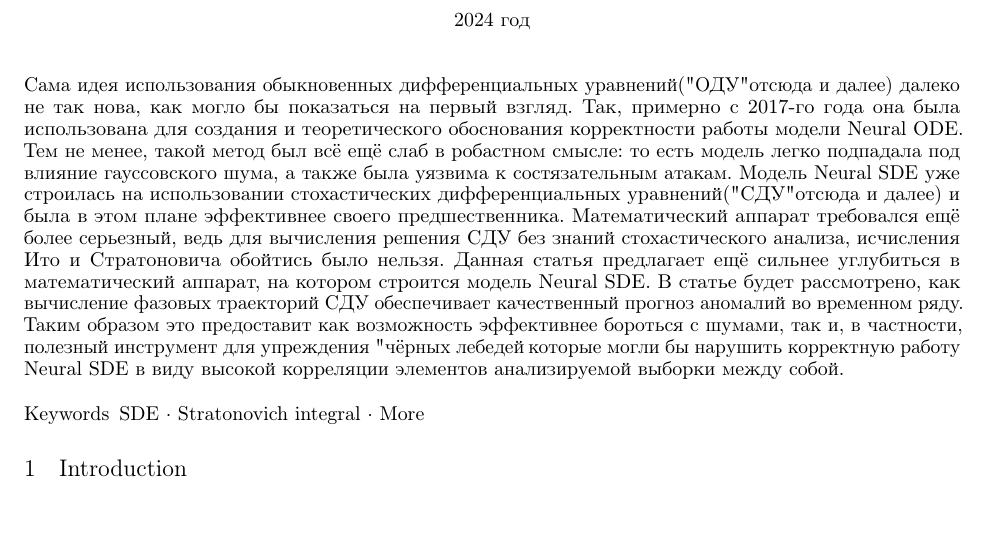
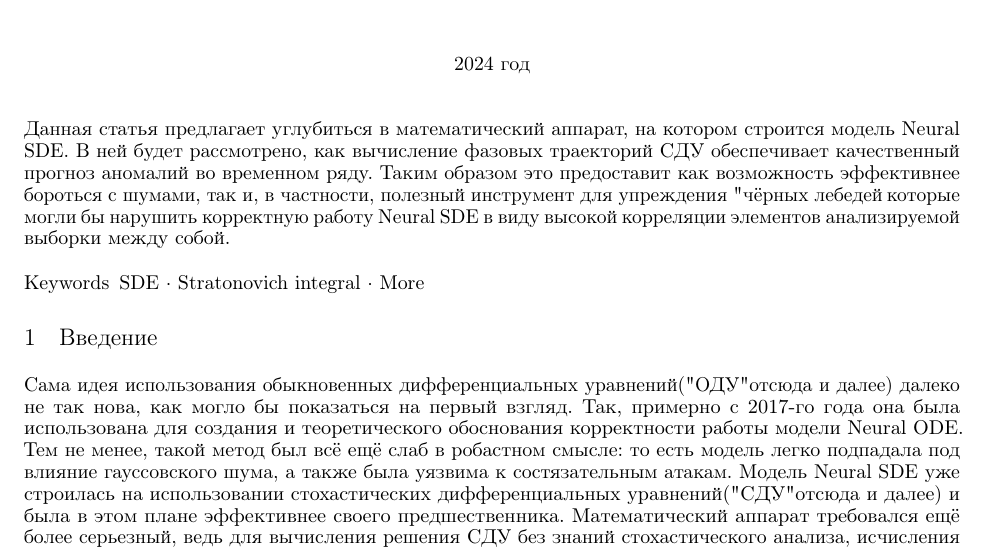
Before and after one commit to intsystems/2024-Project-157, a LaTeX document (paper/main.tex): part of the page, cut so that both start at the same text, the shorter picture padded with empty space. The pictures show the PDF file paper/PapayIvanNeuralSDE.pdf that the author committed with the source.

Commit message:
Add files via upload

```diff
--- a/paper/main.tex
+++ b/paper/main.tex
@@ -58,15 +58,16 @@
 \begin{document}
 \maketitle
 
-\begin{Аннотация}
-    Сама идея использования обыкновенных дифференциальных уравнений("ОДУ" отсюда и далее) далеко не так нова, как могло бы показаться на первый взгляд. Так, примерно с 2017-го года она была использована для создания и теоретического обоснования корректности работы модели Neural ODE. Тем не менее, такой метод был всё ещё слаб в робастном смысле: то есть модель легко подпадала под влияние гауссовского шума, а также была уязвима к состязательным атакам. Модель Neural SDE уже строилась на использовании стохастических дифференциальных уравнений("СДУ" отсюда и далее) и была в этом плане эффективнее своего предшественника. Математический аппарат требовался ещё более серьезный, ведь для вычисления решения СДУ без знаний стохастического анализа, исчисления Ито и Стратоновича обойтись было нельзя. Данная статья предлагает ещё сильнее углубиться в математический аппарат, на котором строится модель Neural SDE. В статье будет рассмотрено, как вычисление фазовых траекторий СДУ обеспечивает качественный прогноз аномалий во временном ряду. Таким образом это предоставит как возможность эффективнее бороться с шумами, так и, в частности, полезный инструмент для упреждения "чёрных лебедей", которые могли бы нарушить корректную работу Neural SDE в виду высокой корреляции элементов анализируемой выборки между собой.
-
-\end{Аннотация}
+\begin{Abstract}
+    Данная статья предлагает углубиться в математический аппарат, на котором строится модель Neural SDE. В ней будет рассмотрено, как вычисление фазовых траекторий СДУ обеспечивает качественный прогноз аномалий во временном ряду. Таким образом это предоставит как возможность эффективнее бороться с шумами, так и, в частности, полезный инструмент для упреждения "чёрных лебедей", которые могли бы нарушить корректную работу Neural SDE в виду высокой корреляции элементов анализируемой выборки между собой.
+\end{Abstract}
 
 
 \keywords{SDE \and Stratonovich integral \and More}
 
-\section{Introduction}
+\section{Введение}
+   \par Сама идея использования обыкновенных дифференциальных уравнений("ОДУ" отсюда и далее) далеко не так нова, как могло бы показаться на первый взгляд. Так, примерно с 2017-го года она была использована для создания и теоретического обоснования корректности работы модели Neural ODE. Тем не менее, такой метод был всё ещё слаб в робастном смысле: то есть модель легко подпадала под влияние гауссовского шума, а также была уязвима к состязательным атакам. Модель Neural SDE уже строилась на использовании стохастических дифференциальных уравнений("СДУ" отсюда и далее) и была в этом плане эффективнее своего предшественника. Математический аппарат требовался ещё более серьезный, ведь для вычисления решения СДУ без знаний стохастического анализа, исчисления Ито и Стратоновича обойтись было нельзя.
+
 
 
 \end{document}
```
Also changed, not shown: paper/PapayIvanNeuralSDE.pdf.
